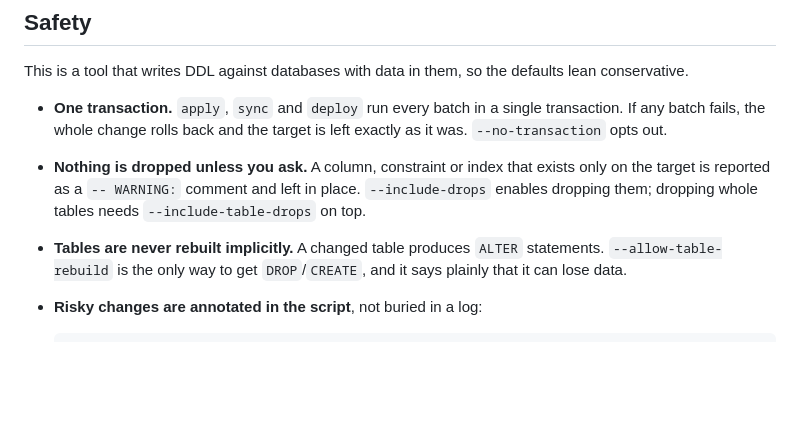
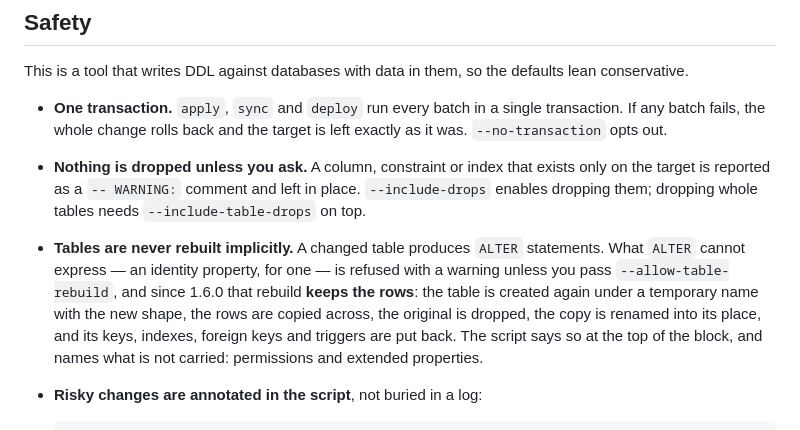
Before and after one commit to peopleworks/SqlSchemaDiff, a Markdown page: README.md, the part around the change. GitHub-like rendering; blank space fills up the shorter version.

Commit message:
docs: the rebuild keeps the rows, and the changelog says what 0.4 fixed
Co-Authored-By: Claude Fable 5.1 <noreply@anthropic.com>
Claude-Session: https://claude.ai/code/session_016KaXQ8tRWaEJ3fpfwuwGSM

````diff
--- a/README.md
+++ b/README.md
@@ -225,8 +225,12 @@ conservative.
   on the target is reported as a `-- WARNING:` comment and left in place. `--include-drops`
   enables dropping them; dropping whole tables needs `--include-table-drops` on top.
 - **Tables are never rebuilt implicitly.** A changed table produces `ALTER` statements.
-  `--allow-table-rebuild` is the only way to get `DROP`/`CREATE`, and it says plainly that
-  it can lose data.
+  What `ALTER` cannot express — an identity property, for one — is refused with a warning
+  unless you pass `--allow-table-rebuild`, and since 1.6.0 that rebuild **keeps the rows**:
+  the table is created again under a temporary name with the new shape, the rows are
+  copied across, the original is dropped, the copy is renamed into its place, and its
+  keys, indexes, foreign keys and triggers are put back. The script says so at the top of
+  the block, and names what is not carried: permissions and extended properties.
 - **Risky changes are annotated in the script**, not buried in a log:
 
   ```sql
````
Also changed, not shown: CHANGELOG.md (+16 -0 lines), SqlSchemaDiff.Core/README.md (+3 -2 lines).
